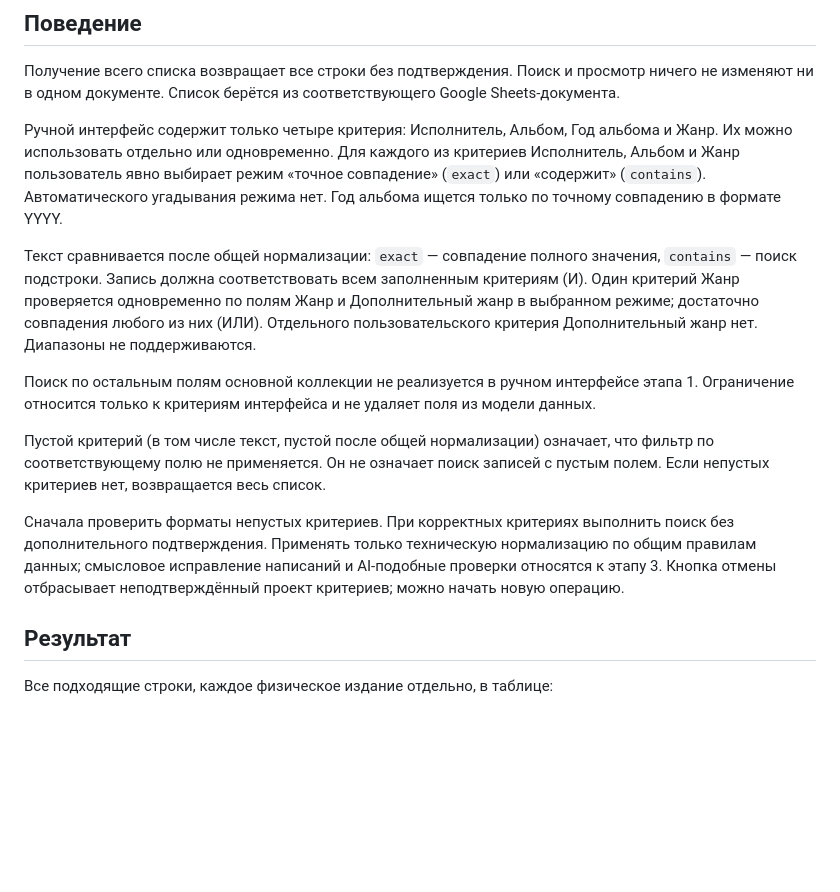
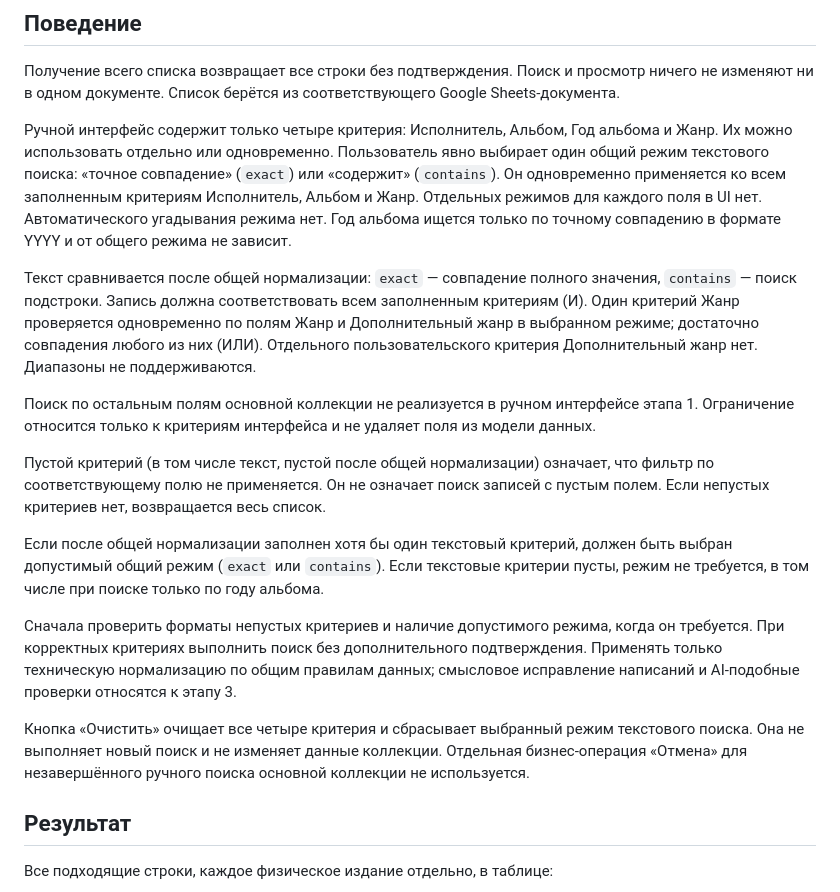
Before and after one commit to obrattsev/vinyl-collection-ai, a Markdown page: docs/search-records-spec.md, the part around the change. Drawn GitHub-style; blank space fills up the shorter version.

Commit message:
Refine manual search UX

```diff
--- a/docs/search-records-spec.md
+++ b/docs/search-records-spec.md
@@ -7,7 +7,7 @@
 
 Получение всего списка возвращает все строки без подтверждения. Поиск и просмотр ничего не изменяют ни в одном документе. Список берётся из соответствующего Google Sheets-документа.
 
-Ручной интерфейс содержит только четыре критерия: Исполнитель, Альбом, Год альбома и Жанр. Их можно использовать отдельно или одновременно. Для каждого из критериев Исполнитель, Альбом и Жанр пользователь явно выбирает режим «точное совпадение» (`exact`) или «содержит» (`contains`). Автоматического угадывания режима нет. Год альбома ищется только по точному совпадению в формате YYYY.
+Ручной интерфейс содержит только четыре критерия: Исполнитель, Альбом, Год альбома и Жанр. Их можно использовать отдельно или одновременно. Пользователь явно выбирает один общий режим текстового поиска: «точное совпадение» (`exact`) или «содержит» (`contains`). Он одновременно применяется ко всем заполненным критериям Исполнитель, Альбом и Жанр. Отдельных режимов для каждого поля в UI нет. Автоматического угадывания режима нет. Год альбома ищется только по точному совпадению в формате YYYY и от общего режима не зависит.
 
 Текст сравнивается после общей нормализации: `exact` — совпадение полного значения, `contains` — поиск подстроки. Запись должна соответствовать всем заполненным критериям (И). Один критерий Жанр проверяется одновременно по полям Жанр и Дополнительный жанр в выбранном режиме; достаточно совпадения любого из них (ИЛИ). Отдельного пользовательского критерия Дополнительный жанр нет. Диапазоны не поддерживаются.
 
@@ -15,7 +15,11 @@
 
 Пустой критерий (в том числе текст, пустой после общей нормализации) означает, что фильтр по соответствующему полю не применяется. Он не означает поиск записей с пустым полем. Если непустых критериев нет, возвращается весь список.
 
-Сначала проверить форматы непустых критериев. При корректных критериях выполнить поиск без дополнительного подтверждения. Применять только техническую нормализацию по общим правилам данных; смысловое исправление написаний и AI-подобные проверки относятся к этапу 3. Кнопка отмены отбрасывает неподтверждённый проект критериев; можно начать новую операцию.
+Если после общей нормализации заполнен хотя бы один текстовый критерий, должен быть выбран допустимый общий режим (`exact` или `contains`). Если текстовые критерии пусты, режим не требуется, в том числе при поиске только по году альбома.
+
+Сначала проверить форматы непустых критериев и наличие допустимого режима, когда он требуется. При корректных критериях выполнить поиск без дополнительного подтверждения. Применять только техническую нормализацию по общим правилам данных; смысловое исправление написаний и AI-подобные проверки относятся к этапу 3.
+
+Кнопка «Очистить» очищает все четыре критерия и сбрасывает выбранный режим текстового поиска. Она не выполняет новый поиск и не изменяет данные коллекции. Отдельная бизнес-операция «Отмена» для незавершённого ручного поиска основной коллекции не используется.
 
 ## Результат
 
```
Also changed, not shown: README.md (+2 -1 lines), docs/data-rules.md (+2 -0 lines).
